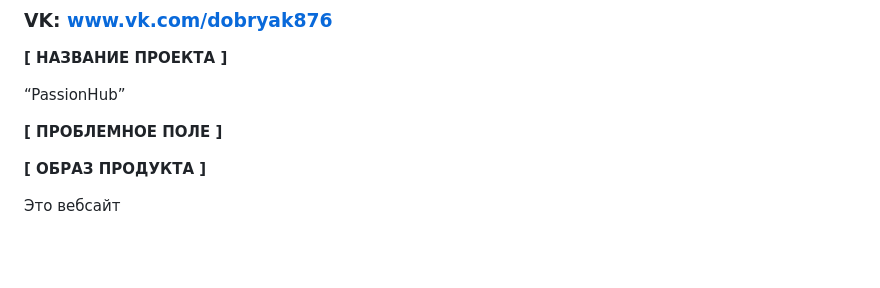
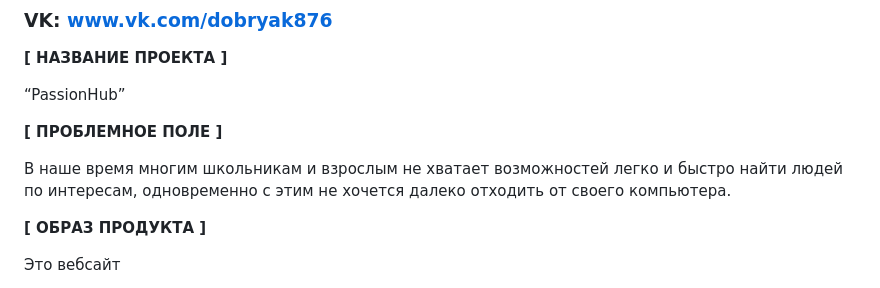
Before and after one commit to XRay876/IVR, a Markdown page: tisemenov_website.md, the part around the change. Drawn GitHub-style; blank space fills up the shorter version.

```diff
--- a/tisemenov_website.md
+++ b/tisemenov_website.md
@@ -11,7 +11,7 @@
 
 **[ ПРОБЛЕМНОЕ ПОЛЕ ]**
 
-
+В наше время многим школьникам и взрослым не хватает возможностей легко и быстро найти людей по интересам, одновременно с этим не хочется далеко отходить от своего компьютера.
 
 **[ ОБРАЗ ПРОДУКТА ]**
 
```
